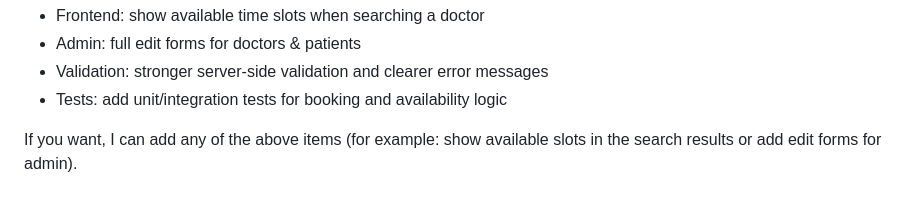
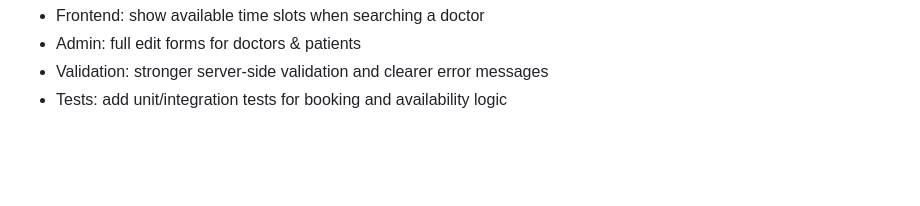
Before and after one commit to 23f3000238/hospital-management-system, a Markdown page: README.md, the part around the change. Rendered like a GitHub page; blank space fills up the shorter version.

Commit message:
Update README to remove feature suggestion
Removed a suggestion for adding features to the README.

```diff
--- a/README.md
+++ b/README.md
@@ -75,5 +75,3 @@ Next steps you might want to add
 - Admin: full edit forms for doctors & patients
 - Validation: stronger server-side validation and clearer error messages
 - Tests: add unit/integration tests for booking and availability logic
-
-If you want, I can add any of the above items (for example: show available slots in the search results or add edit forms for admin).
```
